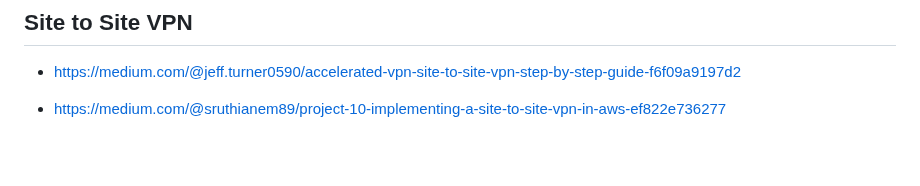
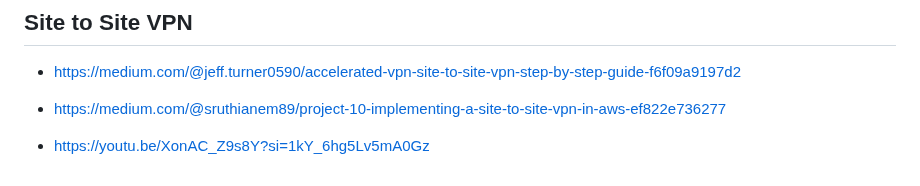
Before and after one commit to yoloxsta/Serverless_Lab, a Markdown page: README.md, the part around the change. Drawn GitHub-style; blank space fills up the shorter version.

```diff
--- a/README.md
+++ b/README.md
@@ -855,3 +855,5 @@ ansible-playbook -i hosts.ini install_git.yml
 - https://medium.com/@jeff.turner0590/accelerated-vpn-site-to-site-vpn-step-by-step-guide-f6f09a9197d2
 
 - https://medium.com/@sruthianem89/project-10-implementing-a-site-to-site-vpn-in-aws-ef822e736277
+
+- https://youtu.be/XonAC_Z9s8Y?si=1kY_6hg5Lv5mA0Gz
```
